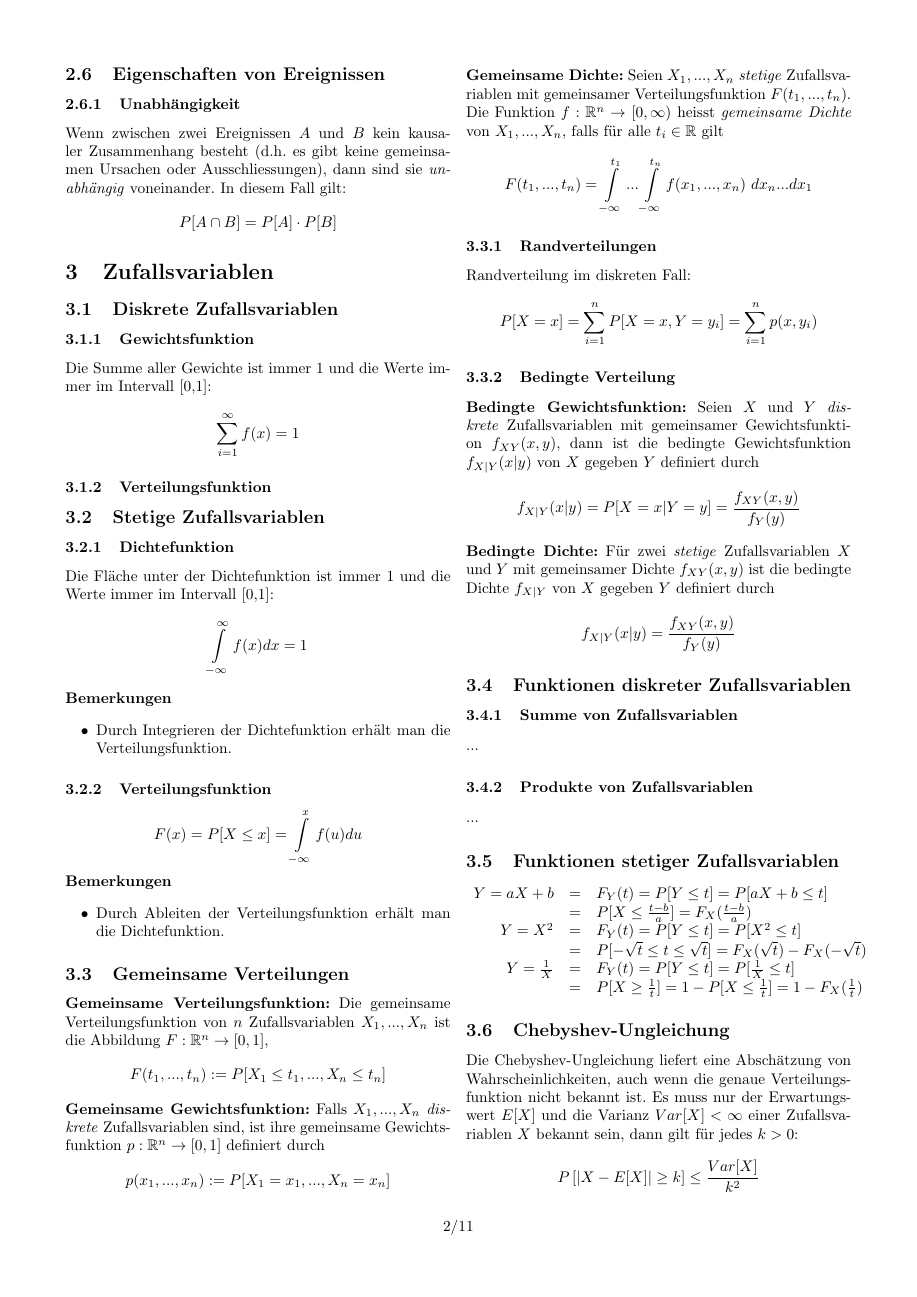
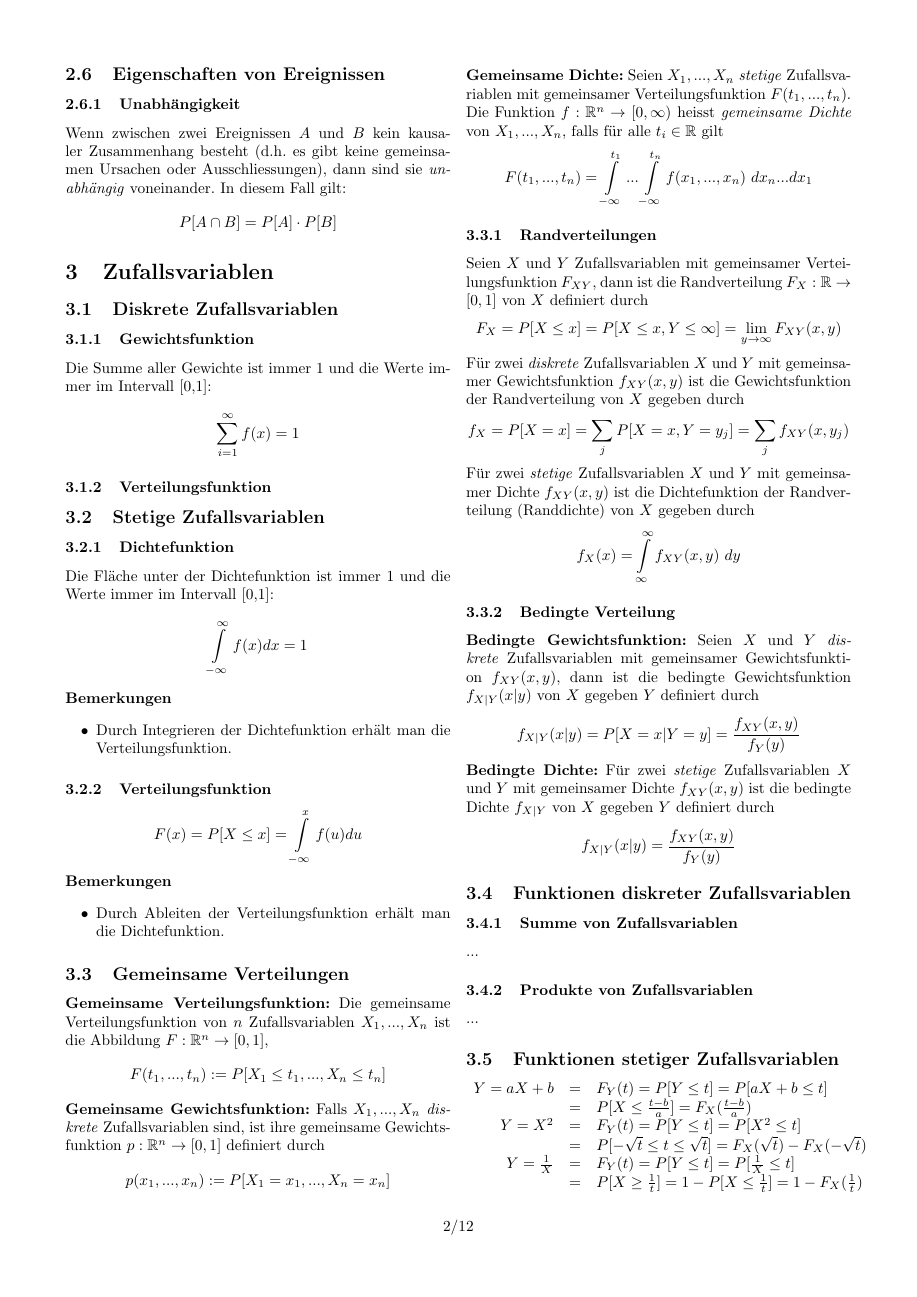
Before and after one commit to lukaselmer/eth-wsk-zf, a LaTeX document (Zusammenfassung fuer Sessionspruefung.tex): page 2 of 11 before the commit and page 2 of 12 after it. Compiled offline with pdfLaTeX.

Commit message:
Randverteilungen hinzugefügt.

```diff
--- a/Zusammenfassung fuer Sessionspruefung.tex
+++ b/Zusammenfassung fuer Sessionspruefung.tex
@@ -237,10 +237,19 @@ F(t_1,...,t_n)=\int\limits_{-\infty}^{t_1}...\int\limits_{-\infty}^{t_n}f(x_1,..
 \]
 
 \subsubsection{Randverteilungen}
+Seien $X$ und $Y$ Zufallsvariablen mit gemeinsamer Verteilungsfunktion $F_{XY}$, dann ist die Randverteilung $F_X:\mathbb{R}\rightarrow [0,1]$ von $X$ definiert durch
+\[
+F_X=P[X\leq x]=P[X\leq x,Y\leq\infty]=\lim_{y\to\infty}F_{XY}(x,y)
+\]
 
-Randverteilung im diskreten Fall:
+Für zwei \emph{diskrete} Zufallsvariablen $X$ und $Y$ mit gemeinsamer Gewichtsfunktion $f_{XY}(x,y)$ ist die Gewichtsfunktion der Randverteilung von $X$ gegeben durch
 \[
-P[X=x]=\sum\limits_{i=1}^{n}P[X=x,Y=y_i]=\sum\limits_{i=1}^{n}p(x,y_i)
+f_X=P[X=x]=\sum\limits_{j}P[X=x,Y=y_j]=\sum\limits_{j}f_{XY}(x,y_j)
+\]
+
+Für zwei \emph{stetige} Zufallsvariablen $X$ und $Y$ mit gemeinsamer Dichte $f_{XY}(x,y)$ ist die Dichtefunktion der Randverteilung (Randdichte) von $X$ gegeben durch
+\[
+f_X(x)=\int\limits_{\infty}^{\infty}f_{XY}(x,y)\ dy
 \]
 
 \subsubsection{Bedingte Verteilung}
```
Also changed, not shown: Zusammenfassung fuer Sessionspruefung.pdf.
